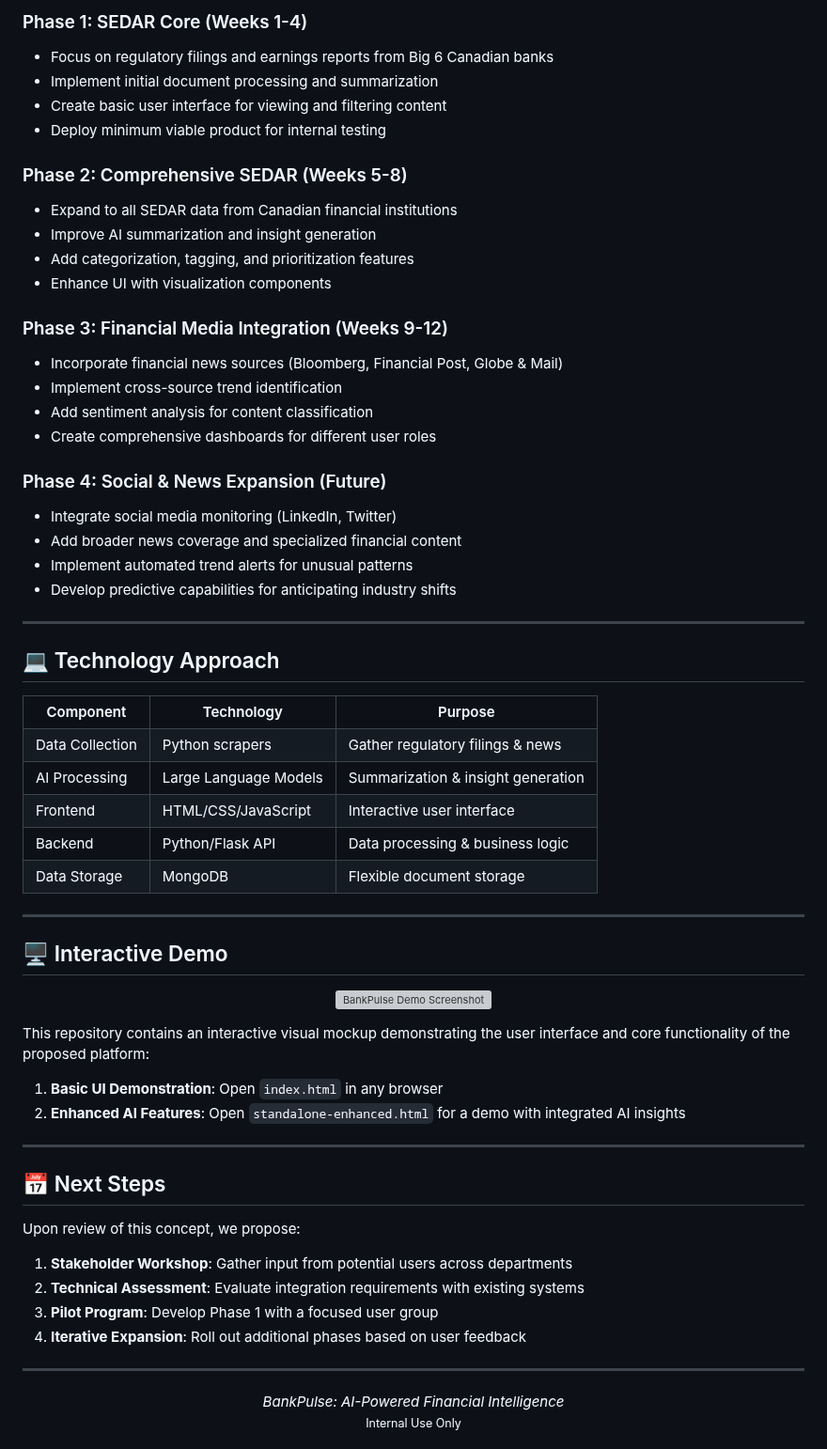
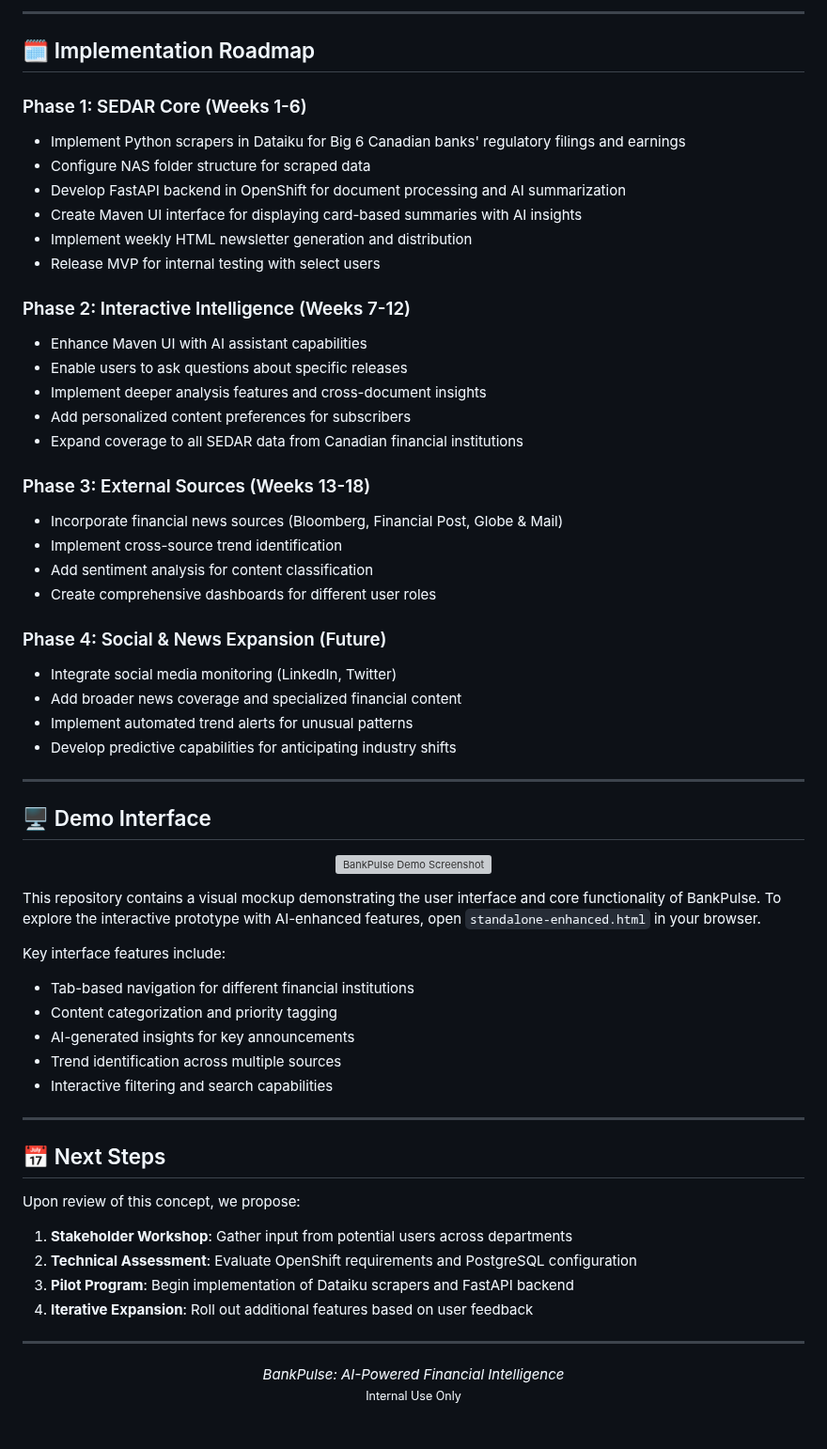
Before and after one commit to alexwday/release_newsletter, a Markdown page: README.md, the part around one of its changes. Shown at 94% size. Rendered like a GitHub page; grey boxes are pictures that could not be loaded.

Commit message:
Update README with specific technical implementation details

```diff
--- a/README.md
+++ b/README.md
@@ -73,17 +98,24 @@ BankPulse creates a standardized aggregation and extraction platform that all em
 
-### Phase 1: SEDAR Core (Weeks 1-4)
-- Focus on regulatory filings and earnings reports from Big 6 Canadian banks
-- Implement initial document processing and summarization
-- Create basic user interface for viewing and filtering content
-- Deploy minimum viable product for internal testing
+---
 
-### Phase 2: Comprehensive SEDAR (Weeks 5-8)
-- Expand to all SEDAR data from Canadian financial institutions
-- Improve AI summarization and insight generation
-- Add categorization, tagging, and prioritization features
-- Enhance UI with visualization components
+## 🗓️ Implementation Roadmap
 
-### Phase 3: Financial Media Integration (Weeks 9-12)
+### Phase 1: SEDAR Core (Weeks 1-6)
+- Implement Python scrapers in Dataiku for Big 6 Canadian banks' regulatory filings and earnings
+- Configure NAS folder structure for scraped data
+- Develop FastAPI backend in OpenShift for document processing and AI summarization
+- Create Maven UI interface for displaying card-based summaries with AI insights
+- Implement weekly HTML newsletter generation and distribution
+- Release MVP for internal testing with select users
+
+### Phase 2: Interactive Intelligence (Weeks 7-12)
+- Enhance Maven UI with AI assistant capabilities
+- Enable users to ask questions about specific releases
+- Implement deeper analysis features and cross-document insights
+- Add personalized content preferences for subscribers
+- Expand coverage to all SEDAR data from Canadian financial institutions
+
+### Phase 3: External Sources (Weeks 13-18)
 - Incorporate financial news sources (Bloomberg, Financial Post, Globe & Mail)
 - Implement cross-source trend identification
 - Add sentiment analysis for content classification
@@ -97,53 +129,20 @@ BankPulse creates a standardized aggregation and extraction platform that all em
 
 ---
 
-## 💻 Technology Approach
-
-<table>
-  <tr>
-    <th>Component</th>
-    <th>Technology</th>
-    <th>Purpose</th>
-  </tr>
-  <tr>
-    <td>Data Collection</td>
-    <td>Python scrapers</td>
-    <td>Gather regulatory filings & news</td>
-  </tr>
-  <tr>
-    <td>AI Processing</td>
-    <td>Large Language Models</td>
-    <td>Summarization & insight generation</td>
-  </tr>
-  <tr>
-    <td>Frontend</td>
-    <td>HTML/CSS/JavaScript</td>
-    <td>Interactive user interface</td>
-  </tr>
-  <tr>
-    <td>Backend</td>
-    <td>Python/Flask API</td>
-    <td>Data processing & business logic</td>
-  </tr>
-  <tr>
-    <td>Data Storage</td>
-    <td>MongoDB</td>
-    <td>Flexible document storage</td>
-  </tr>
-</table>
-
----
-
-## 🖥️ Interactive Demo
+## 🖥️ Demo Interface
 
 <p align="center">
-  <img src="https://github.com/alexwday/release_newsletter/raw/main/demo.png" alt="BankPulse Demo Screenshot" width="700"/>
+  <img src="https://github.com/alexwday/release_newsletter/raw/main/demo.png" alt="BankPulse Demo Screenshot" width="800"/>
 </p>
 
-This repository contains an interactive visual mockup demonstrating the user interface and core functionality of the proposed platform:
+This repository contains a visual mockup demonstrating the user interface and core functionality of BankPulse. To explore the interactive prototype with AI-enhanced features, open `standalone-enhanced.html` in your browser.
 
-1. **Basic UI Demonstration**: Open `index.html` in any browser
-2. **Enhanced AI Features**: Open `standalone-enhanced.html` for a demo with integrated AI insights
+Key interface features include:
+- Tab-based navigation for different financial institutions
+- Content categorization and priority tagging
+- AI-generated insights for key announcements
+- Trend identification across multiple sources
+- Interactive filtering and search capabilities
 
 ---
 
@@ -152,9 +151,9 @@ This repository contains an interactive visual mockup demonstrating the user int
 Upon review of this concept, we propose:
 
 1. **Stakeholder Workshop**: Gather input from potential users across departments
-2. **Technical Assessment**: Evaluate integration requirements with existing systems
-3. **Pilot Program**: Develop Phase 1 with a focused user group
-4. **Iterative Expansion**: Roll out additional phases based on user feedback
+2. **Technical Assessment**: Evaluate OpenShift requirements and PostgreSQL configuration
+3. **Pilot Program**: Begin implementation of Dataiku scrapers and FastAPI backend
+4. **Iterative Expansion**: Roll out additional features based on user feedback
 
 ---
 
```
Also changed, not shown: other parts of README.md (+37 -12 lines).
